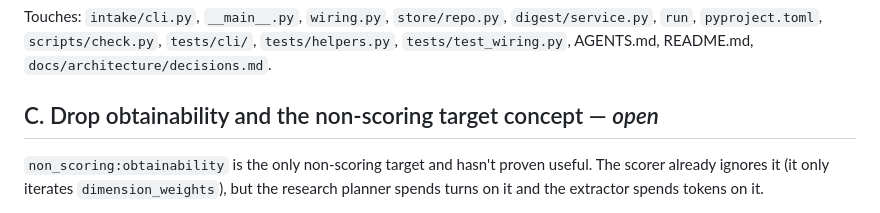
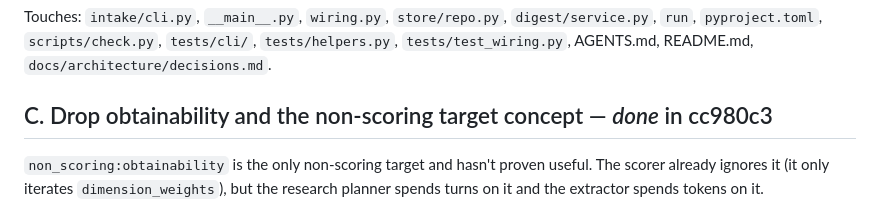
Before and after one commit to mr-mcox/koi, a Markdown page: docs/cleanup-backlog.md, the part around the change. Rendered like a GitHub page.

Commit message:
build: Updating backlog

```diff
--- a/docs/cleanup-backlog.md
+++ b/docs/cleanup-backlog.md
@@ -74,7 +74,7 @@ Touches: `intake/cli.py`, `__main__.py`, `wiring.py`, `store/repo.py`, `digest/s
 `run`, `pyproject.toml`, `scripts/check.py`, `tests/cli/`, `tests/helpers.py`,
 `tests/test_wiring.py`, AGENTS.md, README.md, `docs/architecture/decisions.md`.
 
-## C. Drop obtainability and the non-scoring target concept — *open*
+## C. Drop obtainability and the non-scoring target concept — *done* in cc980c3
 
 `non_scoring:obtainability` is the only non-scoring target and hasn't proven useful. The
 scorer already ignores it (it only iterates `dimension_weights`), but the research
```
